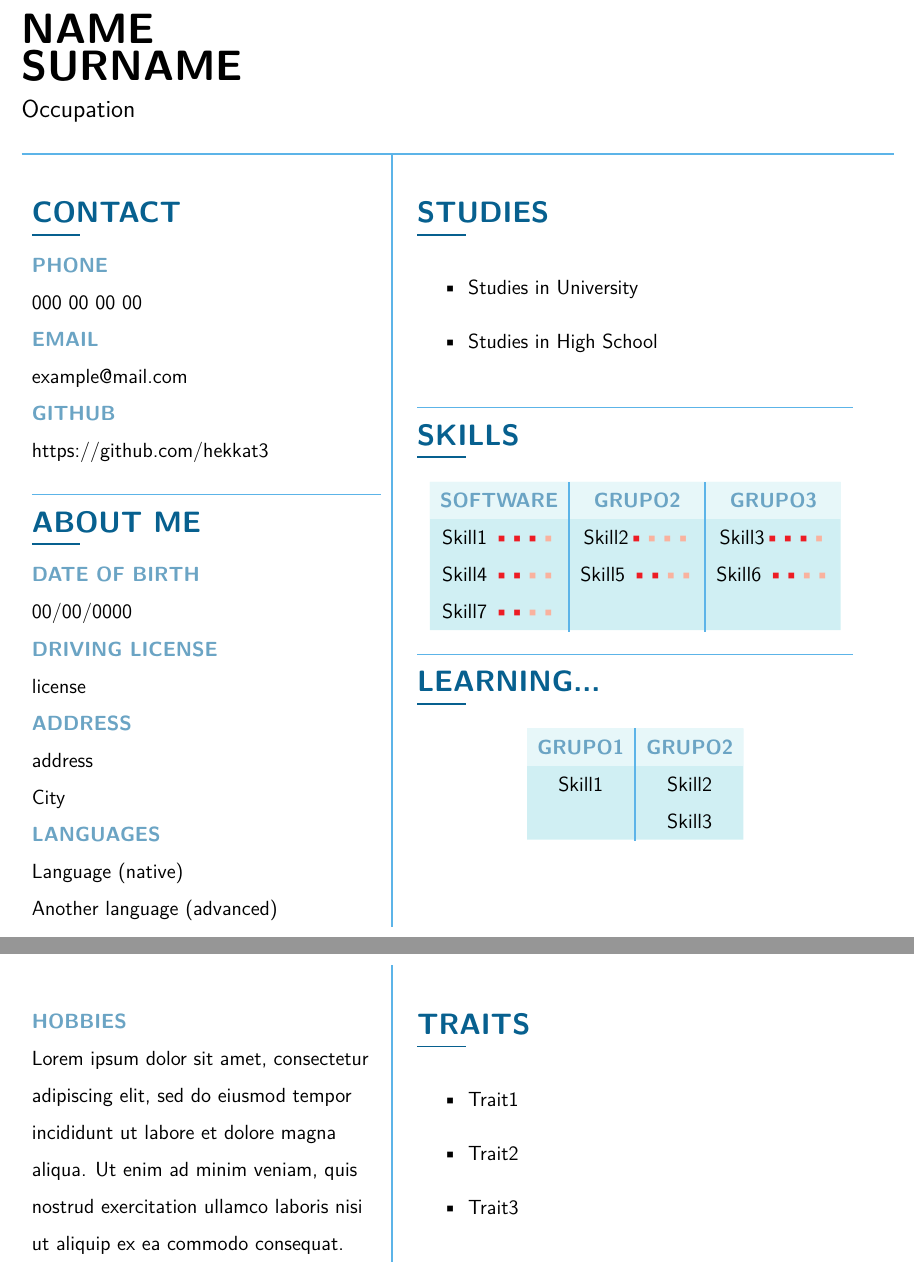
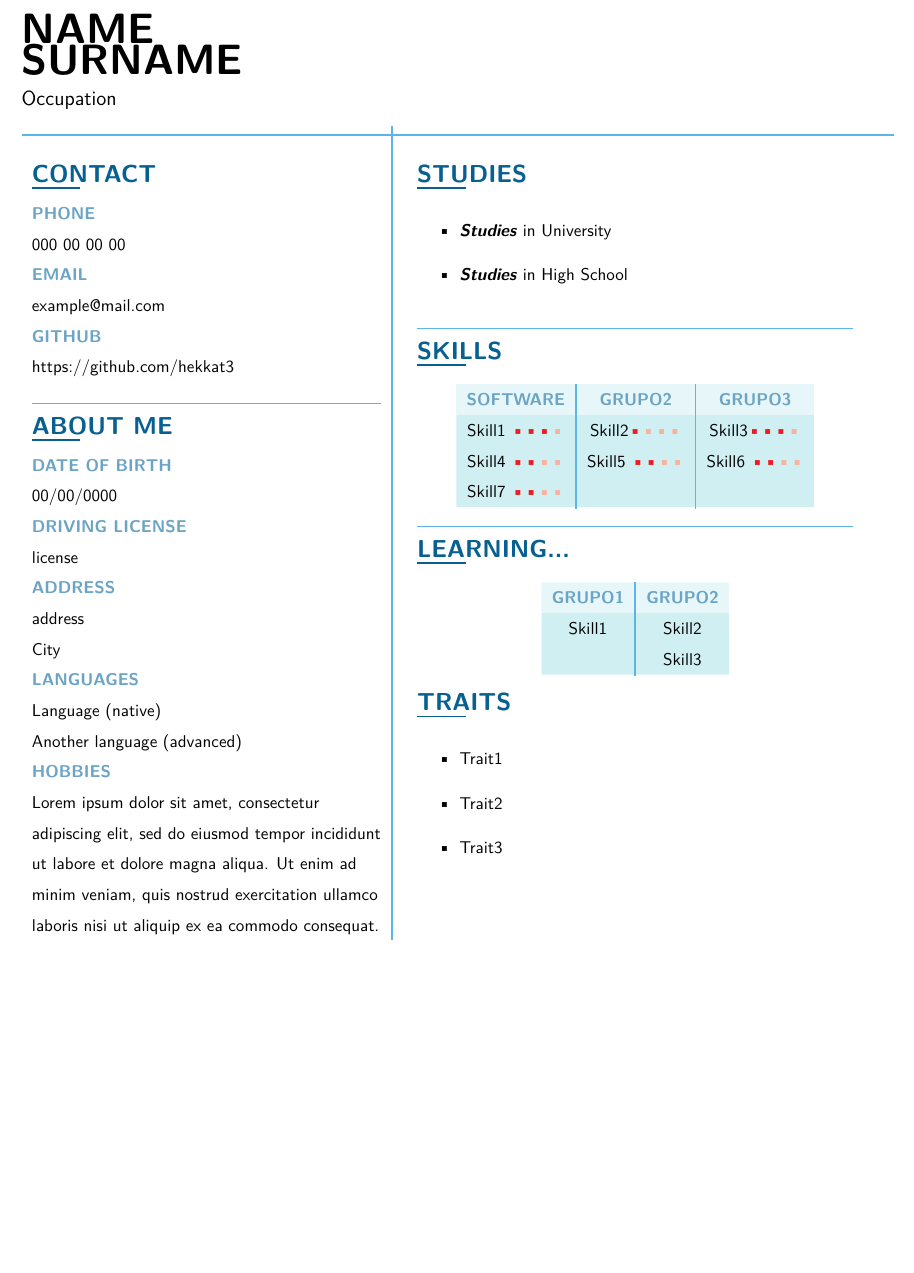
Before and after one commit to hekkat3/CVtemplate, a LaTeX CV (CVtemplate.tex): two parts of pages 1 and 2 of 2 before the commit and part of the page after it, the two joined at a grey line, cut so that both start at the same text, the shorter picture padded with empty space. Compiled offline with XeLaTeX.

Commit message:
Updated CV template

```diff
--- a/CVtemplate.tex
+++ b/CVtemplate.tex
@@ -3,7 +3,7 @@
 %% Based on a template by Lilanath Ghimire
 %% https://www.overleaf.com/latex/templates/simple-professional-cv/vtwfkggdnhft
 
-\documentclass[12pt,a4paper]{article}
+\documentclass[9pt,a4paper]{article}
 
 % Packages
 \usepackage[left=1.5cm,right=1.5cm,top=1cm,bottom=2cm]{geometry}
@@ -84,6 +84,8 @@ City\\
 \uppersubtopic{languages}
 Language (native)\\
 Another language (advanced)\\
+\uppersubtopic{hobbies}
+Lorem ipsum dolor sit amet, consectetur adipiscing elit, sed do eiusmod tempor incididunt ut labore et dolore magna aliqua. Ut enim ad minim veniam, quis nostrud exercitation ullamco laboris nisi ut aliquip ex ea commodo consequat.
 \end{flushleft}
 }
 &
@@ -92,8 +94,8 @@ Another language (advanced)\\
 \begin{flushleft}
 \topic{studies}
 \begin{itemize}
-	\item{Studies in University}
-	\item{Studies in High School}
+	\item{\textit{\textbf{Studies}} in University}
+	\item{\textit{\textbf{Studies}} in High School}
 \end{itemize}
 \textcolor{CornflowerBlue}{\rule{\linewidth}{0.5pt}}\\
 \topic{skills}
@@ -117,35 +119,6 @@ Another language (advanced)\\
 \end{NiceTabular}
 \end{center}
 
-
-\end{flushleft}
-}
-\end{tabular}
-\end{multicols}
-
-\newpage
-
-\vspace{-1.25cm} % To make horizontal and vertical line                         meet
-\begin{multicols}{2}
-\setlength{\arrayrulewidth}{1pt} % Set line thickness
-\arrayrulecolor{CornflowerBlue}
-
-\noindent\begin{tabular}{p{0.4\textwidth}|@{\hspace{5mm}}p{0.5\textwidth}}
-
-{
-\setstretch{1.5}
-\begin{flushleft}
-
-\uppersubtopic{hobbies}
-Lorem ipsum dolor sit amet, consectetur adipiscing elit, sed do eiusmod tempor incididunt ut labore et dolore magna aliqua. Ut enim ad minim veniam, quis nostrud exercitation ullamco laboris nisi ut aliquip ex ea commodo consequat.
-
-\end{flushleft}
-}
-&
-{
-\setstretch{1.5}
-\begin{flushleft}
-
 \topic{traits}
 \begin{itemize}
 \item{Trait1}
```
Also changed, not shown: CVtemplate.pdf.
